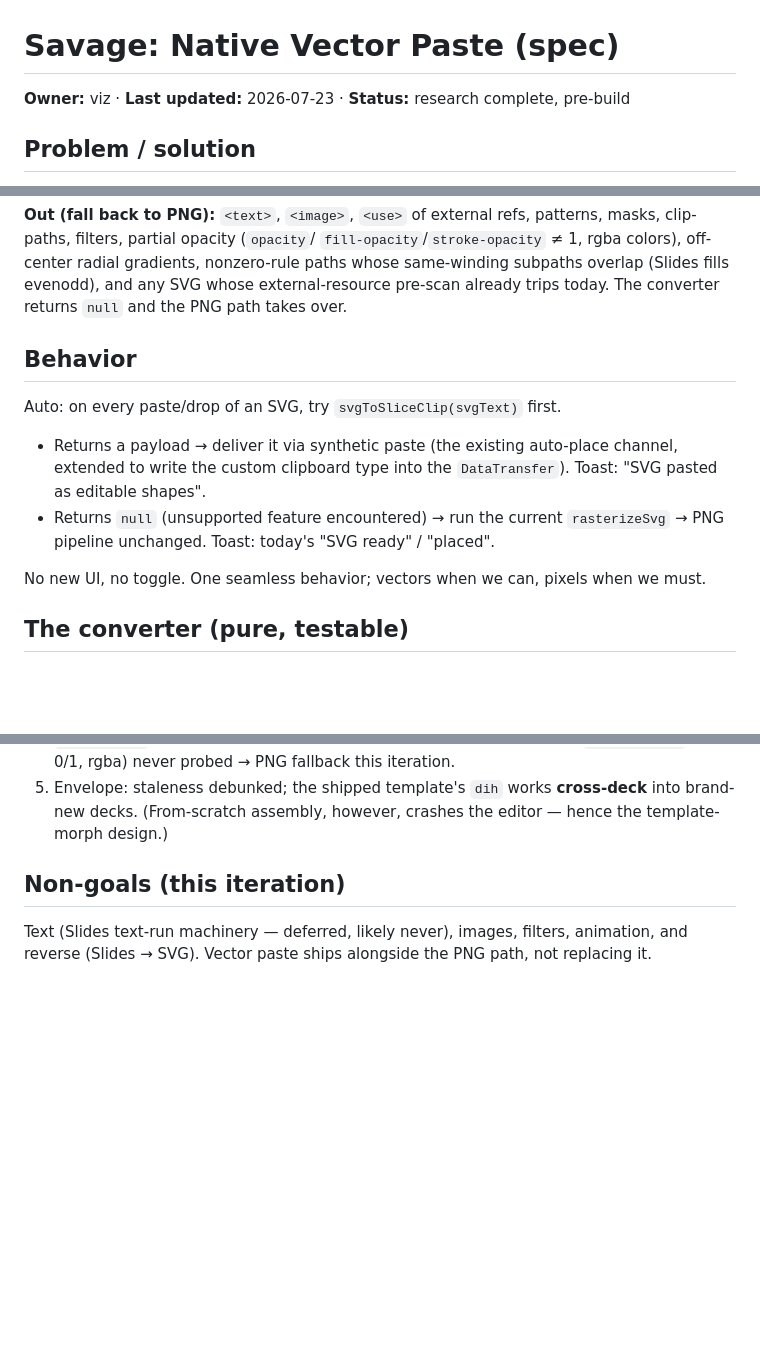
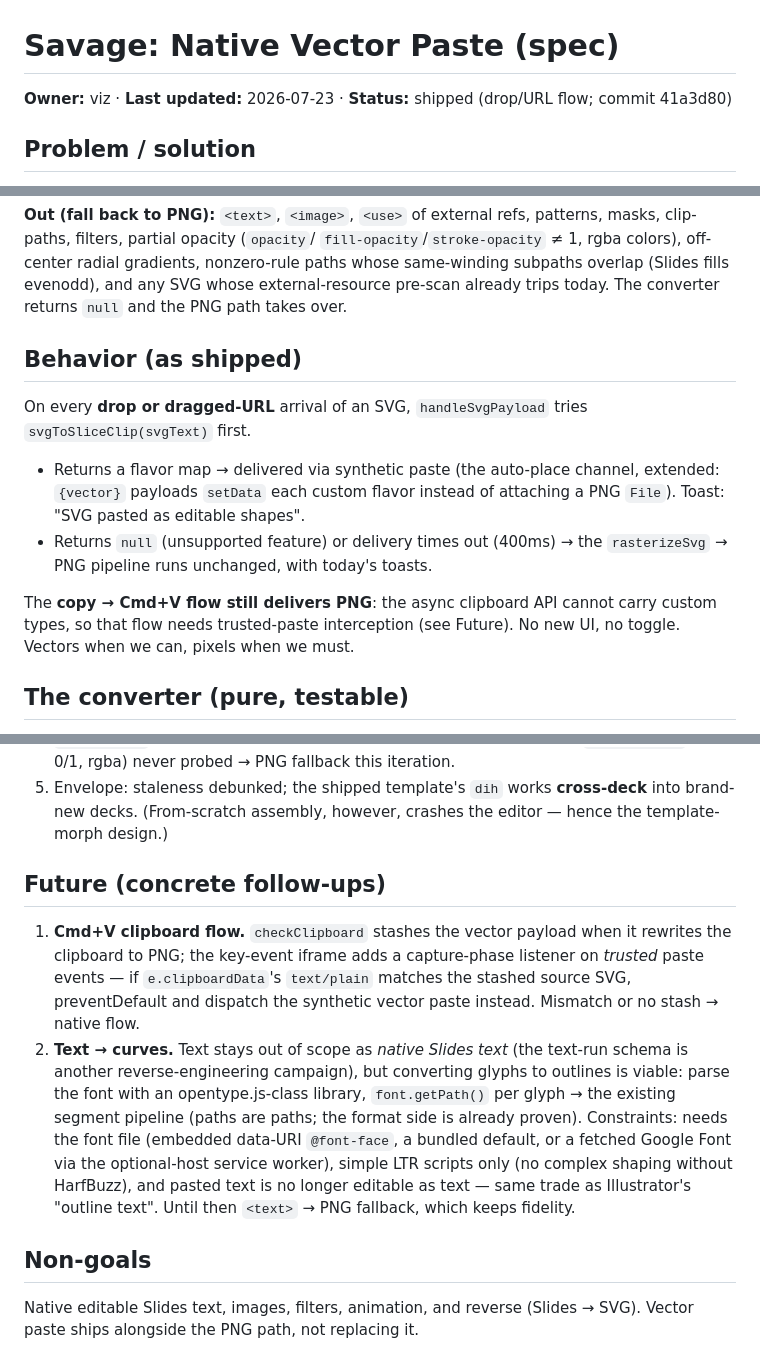
Before and after one commit to vizkid/savage, a Markdown page: VECTOR-SPEC.md, 3 parts joined by grey strips. Drawn GitHub-style; blank space fills up the shorter version.

Commit message:
docs: close the vector-paste loop — spec matches shipped state
VECTOR-SPEC status → shipped (drop/URL flow), behavior section reflects
reality (Cmd+V flow still PNG), Future section gains the two concrete
follow-ups: trusted-paste interception for the clipboard flow, and
text-to-curves via an opentype-class glyph-outline pass. SPEC.md non-goals
and Future updated; acceptance script rows 11/12 updated + vector rows 16-18.

Co-Authored-By: Claude Opus 4.8 <noreply@anthropic.com>

```diff
--- a/VECTOR-SPEC.md
+++ b/VECTOR-SPEC.md
@@ -1,6 +1,6 @@
 # Savage: Native Vector Paste (spec)
 
-**Owner:** viz · **Last updated:** 2026-07-23 · **Status:** research complete, pre-build
+**Owner:** viz · **Last updated:** 2026-07-23 · **Status:** shipped (drop/URL flow; commit 41a3d80)
 
 ## Problem / solution
 
@@ -44,18 +44,20 @@ gradients, nonzero-rule paths whose same-winding subpaths overlap (Slides
 fills evenodd), and any SVG whose external-resource pre-scan already trips
 today. The converter returns `null` and the PNG path takes over.
 
-## Behavior
+## Behavior (as shipped)
 
-Auto: on every paste/drop of an SVG, try `svgToSliceClip(svgText)` first.
+On every **drop or dragged-URL** arrival of an SVG, `handleSvgPayload` tries
+`svgToSliceClip(svgText)` first.
 
-- Returns a payload → deliver it via synthetic paste (the existing auto-place
-  channel, extended to write the custom clipboard type into the `DataTransfer`).
-  Toast: "SVG pasted as editable shapes".
-- Returns `null` (unsupported feature encountered) → run the current
-  `rasterizeSvg` → PNG pipeline unchanged. Toast: today's "SVG ready" / "placed".
+- Returns a flavor map → delivered via synthetic paste (the auto-place
+  channel, extended: `{vector}` payloads `setData` each custom flavor instead
+  of attaching a PNG `File`). Toast: "SVG pasted as editable shapes".
+- Returns `null` (unsupported feature) or delivery times out (400ms) → the
+  `rasterizeSvg` → PNG pipeline runs unchanged, with today's toasts.
 
-No new UI, no toggle. One seamless behavior; vectors when we can, pixels when
-we must.
+The **copy → Cmd+V flow still delivers PNG**: the async clipboard API cannot
+carry custom types, so that flow needs trusted-paste interception (see
+Future). No new UI, no toggle. Vectors when we can, pixels when we must.
 
 ## The converter (pure, testable)
 
@@ -126,8 +128,25 @@ accepts it despite `isTrusted:false` (proven). Success = `defaultPrevented`;
    **cross-deck** into brand-new decks. (From-scratch assembly, however,
    crashes the editor — hence the template-morph design.)
 
-## Non-goals (this iteration)
+## Future (concrete follow-ups)
 
-Text (Slides text-run machinery — deferred, likely never), images, filters,
-animation, and reverse (Slides → SVG). Vector paste ships alongside the PNG
-path, not replacing it.
+1. **Cmd+V clipboard flow.** `checkClipboard` stashes the vector payload when
+   it rewrites the clipboard to PNG; the key-event iframe adds a
+   capture-phase listener on *trusted* paste events — if `e.clipboardData`'s
+   `text/plain` matches the stashed source SVG, preventDefault and dispatch
+   the synthetic vector paste instead. Mismatch or no stash → native flow.
+2. **Text → curves.** Text stays out of scope as *native Slides text* (the
+   text-run schema is another reverse-engineering campaign), but converting
+   glyphs to outlines is viable: parse the font with an opentype.js-class
+   library, `font.getPath()` per glyph → the existing segment pipeline
+   (paths are paths; the format side is already proven). Constraints: needs
+   the font file (embedded data-URI `@font-face`, a bundled default, or a
+   fetched Google Font via the optional-host service worker), simple LTR
+   scripts only (no complex shaping without HarfBuzz), and pasted text is no
+   longer editable as text — same trade as Illustrator's "outline text".
+   Until then `<text>` → PNG fallback, which keeps fidelity.
+
+## Non-goals
+
+Native editable Slides text, images, filters, animation, and reverse
+(Slides → SVG). Vector paste ships alongside the PNG path, not replacing it.
```
Also changed, not shown: SPEC.md (+2 -2 lines), 1 other file.
